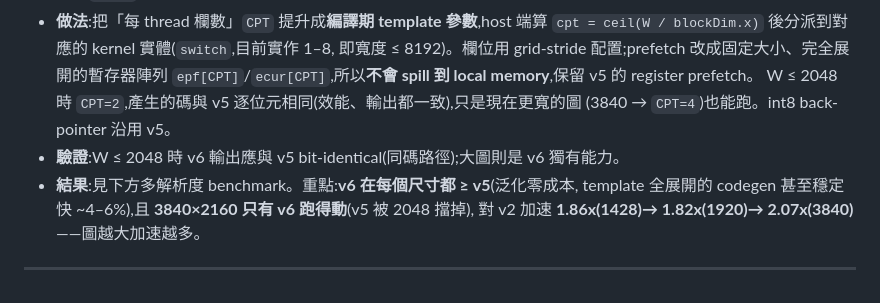
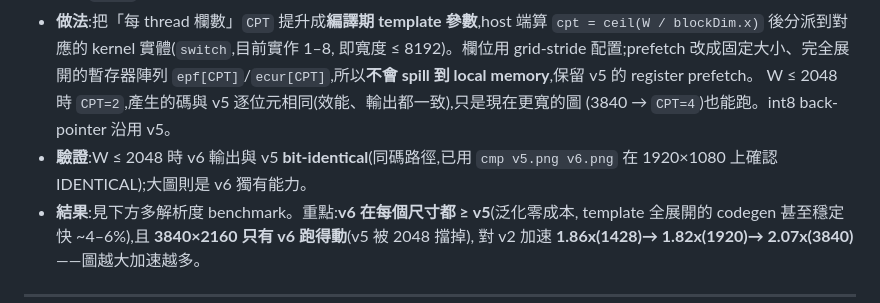
Before and after one commit to YuXiangLo/NTUPDP2026, a Markdown page: cuda/OPTIMIZATION_LOG.md, the part around the change. GitHub-like rendering.

Commit message:
Note v6==v5 bit-identical output confirmed (cmp IDENTICAL on 1920x1080)
Co-Authored-By: Claude Opus 4.8 (1M context) <noreply@anthropic.com>

```diff
--- a/cuda/OPTIMIZATION_LOG.md
+++ b/cuda/OPTIMIZATION_LOG.md
@@ -108,7 +108,8 @@ python3 ncu_table.py report_vX.ncu-rep
   `epf[CPT]`/`ecur[CPT]`,所以**不會 spill 到 local memory**,保留 v5 的 register prefetch。
   W ≤ 2048 時 `CPT=2`,產生的碼與 v5 逐位元相同(效能、輸出都一致),只是現在更寬的圖
   (3840 → `CPT=4`)也能跑。int8 back-pointer 沿用 v5。
-- **驗證**:W ≤ 2048 時 v6 輸出應與 v5 bit-identical(同碼路徑);大圖則是 v6 獨有能力。
+- **驗證**:W ≤ 2048 時 v6 輸出與 v5 **bit-identical**(同碼路徑,已用 `cmp v5.png v6.png` 在
+  1920×1080 上確認 IDENTICAL);大圖則是 v6 獨有能力。
 - **結果**:見下方多解析度 benchmark。重點:**v6 在每個尺寸都 ≥ v5**(泛化零成本,
   template 全展開的 codegen 甚至穩定快 ~4–6%),且 **3840×2160 只有 v6 跑得動**(v5 被 2048 擋掉),
   對 v2 加速 **1.86x(1428)→ 1.82x(1920)→ 2.07x(3840)**——圖越大加速越多。
```
